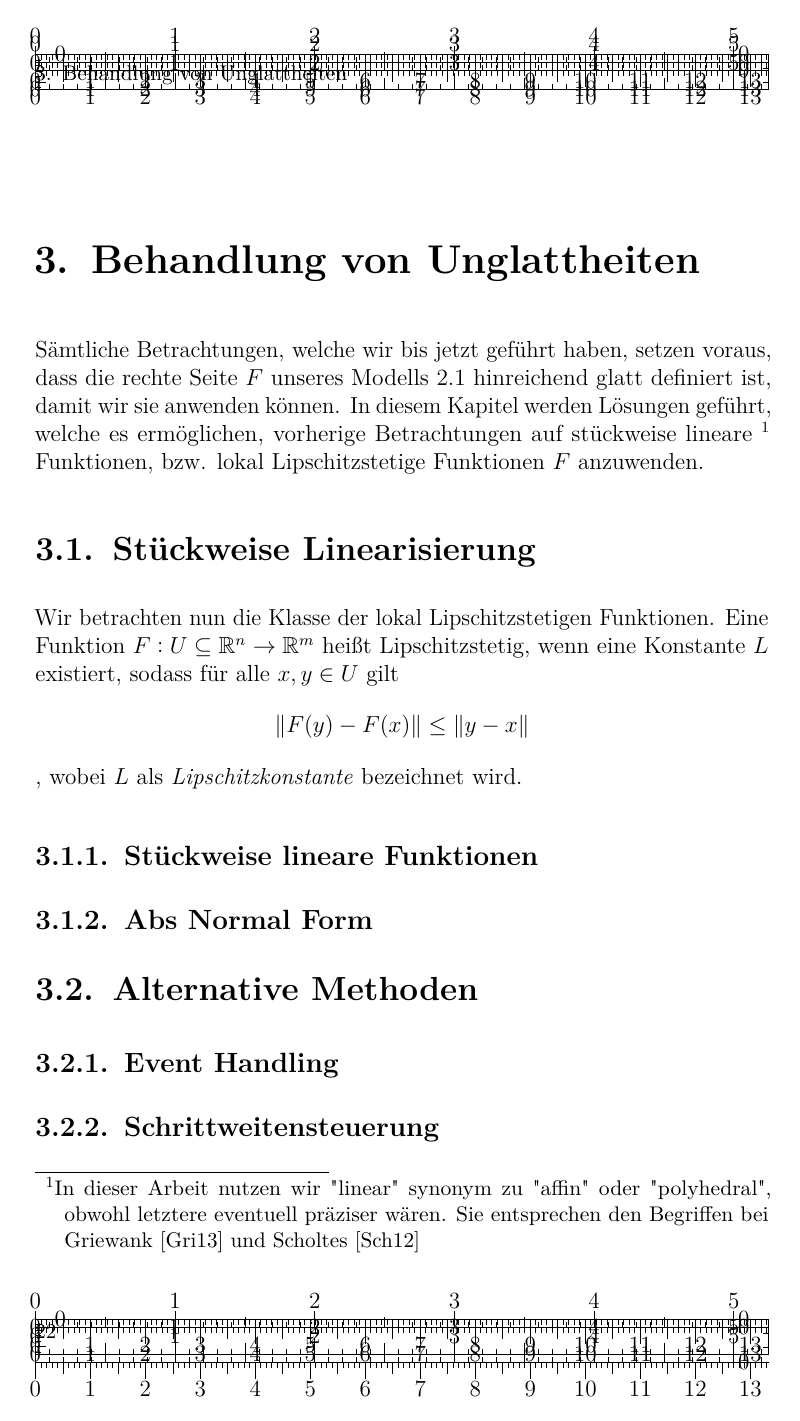
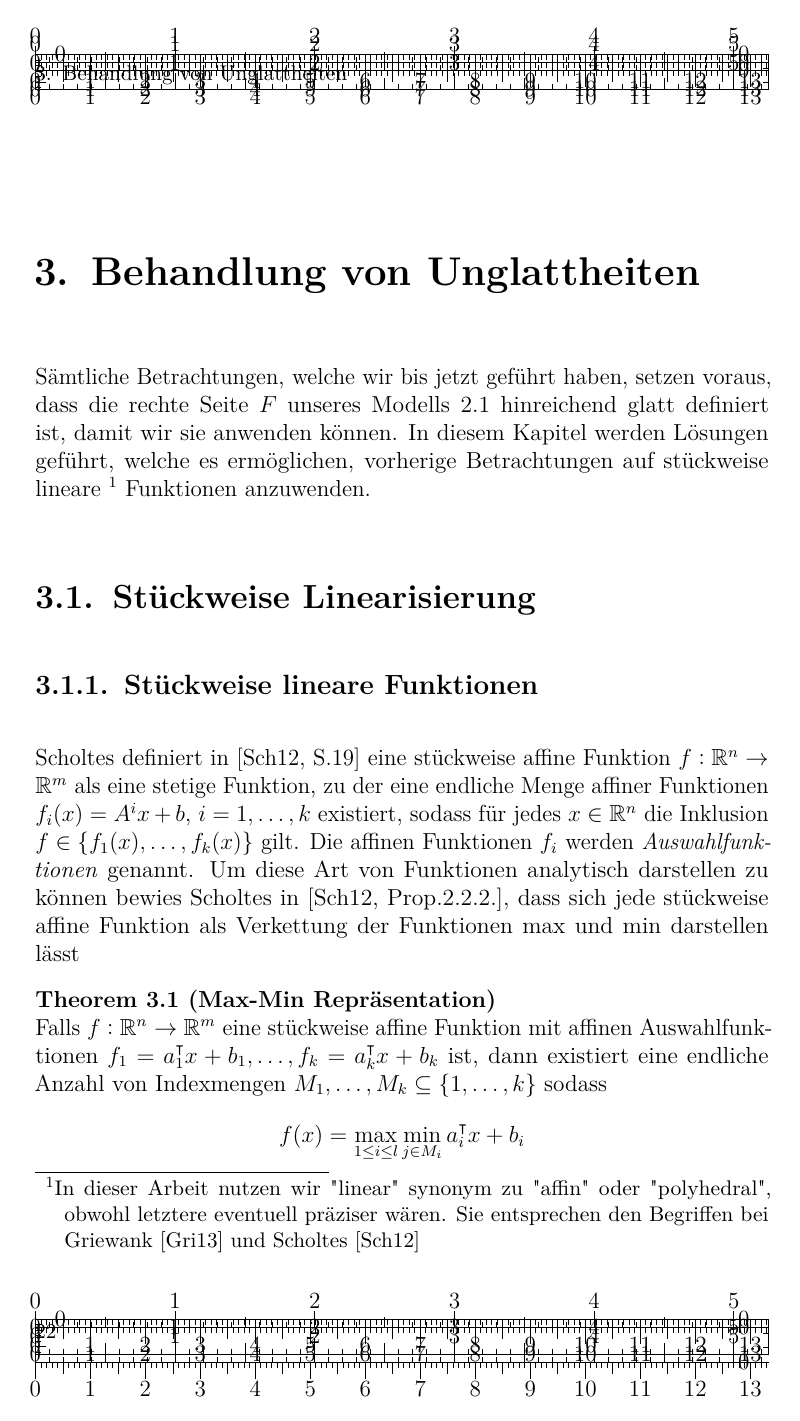
Before and after one commit to partysalat/diploma-thesis, a LaTeX thesis (dipl_tex/main.tex, which reads dipl_tex/tex/chapters/adpl.tex): page 26 of 43 before the commit and page 26 of 44 after it. Compiled offline with pdfLaTeX; an older LaTeX class or package is replaced by its successor.

Commit message:
Added some pl stuff

```diff
--- a/dipl_tex/tex/chapters/adpl.tex
+++ b/dipl_tex/tex/chapters/adpl.tex
@@ -1,11 +1,21 @@
 \chapter{Behandlung von Unglattheiten}
 Sämtliche Betrachtungen, welche wir bis jetzt geführt haben, setzen voraus, dass die rechte Seite $F$ unseres Modells \ref{eq:odemodel} hinreichend glatt definiert ist, damit wir sie anwenden können. In diesem Kapitel werden Lösungen geführt, welche es ermöglichen, vorherige Betrachtungen auf stückweise lineare
 \footnote{In dieser Arbeit nutzen wir "linear" synonym zu "affin" oder "polyhedral", obwohl letztere eventuell präziser wären. Sie entsprechen den Begriffen bei Griewank \cite{monster} und Scholtes \cite{scholtes2012introduction}}
-Funktionen, bzw. lokal Lipschitzstetige Funktionen $F$ anzuwenden.
+Funktionen
+% , bzw. lokal Lipschitzstetige Funktionen $F$
+anzuwenden.
 
 \section{Stückweise Linearisierung}
-Wir betrachten nun die Klasse der lokal Lipschitzstetigen Funktionen. Eine Funktion $F:U\subseteq \R^n\to \R^m$ heißt Lipschitzstetig, wenn eine Konstante $L$ existiert, sodass für alle $x,y\in U$ gilt
-\[
- \|F(y) - F(x)\| \leq \|y-x\|
-\]
-, wobei $L$ als \textit{Lipschitzkonstante} bezeichnet wird.
+% Eine Funktion $F:U\subseteq \R^n\to \R^m$ heißt Lipschitzstetig, wenn eine Konstante $L$ existiert, sodass für alle $x,y\in U$ gilt
+% \[
+%  \|F(y) - F(x)\| \leq \|y-x\|
+% \]
+% , wobei $L$ als \textit{Lipschitzkonstante} bezeichnet wird.
+% Eine Funktion $F$ wird \textit{lokal Lipschitzstetig} genannt, falls eine Umgebung $V\subseteq U$ zu einem $x\in U$ existiert, sodass $F$ auf eingeschränkt auf diese Umgebung $V$ Lipschitzstetig ist.
+
+\subsection{Stückweise lineare Funktionen}
+Scholtes definiert in \cite[S.19]{scholtes2012introduction} eine stückweise affine Funktion $f:\R^n\to \R^m$ als eine stetige Funktion, zu der eine endliche Menge affiner Funktionen $f_i(x)=A^ix+b$, $i=1,\ldots,k$ existiert, sodass für jedes $x\in \R^n$ die Inklusion $f\in\lbrace f_1(x),\ldots, f_k(x)\rbrace $ gilt. Die affinen Funktionen $f_i$ werden \textit{Auswahlfunktionen} genannt. Um diese Art von Funktionen analytisch darstellen zu können bewies Scholtes in \cite[Prop.2.2.2.]{scholtes2012introduction}, dass sich jede stückweise affine Funktion als Verkettung der Funktionen max und min darstellen lässt
+\begin{theorem}[Max-Min Repräsentation]
+ Falls $f:\R^n\to \R^m$ eine stückweise affine Funktion mit affinen Auswahlfunktionen $f_1=a_1^\tr x+ b_1,\ldots,f_k=a_k^\tr x+ b_k$ ist, dann existiert eine endliche Anzahl von Indexmengen $M_1,\ldots,M_k\subseteq \lbrace 1,\ldots,k\rbrace$ sodass
+ \[
+  f(x) = \max_{1\leq i\leq l} \min_{j\in M_i} a_i^\tr x + b_i
@@ -15,4 +29,5 @@ Wir betrachten nun die Klasse der lokal Lipschitzstetigen Funktionen. Eine Funkt
-\subsection{Stückweise lineare Funktionen}
+es zu jeder stückweisen affinen Funktion $f:\R^n\to \R^m$ eine Menge konvexer Polhedra existiert, auf deren
+\subsection{Stückweise Linearisierung}
 
 \subsection{Abs Normal Form}
 
```
Also changed, not shown: dipl_tex/tex/chapters/pl_data_assimilation.tex (+1 -1 lines), dipl_tex/tex/chapters/adpl.tex (6 more changed lines).
